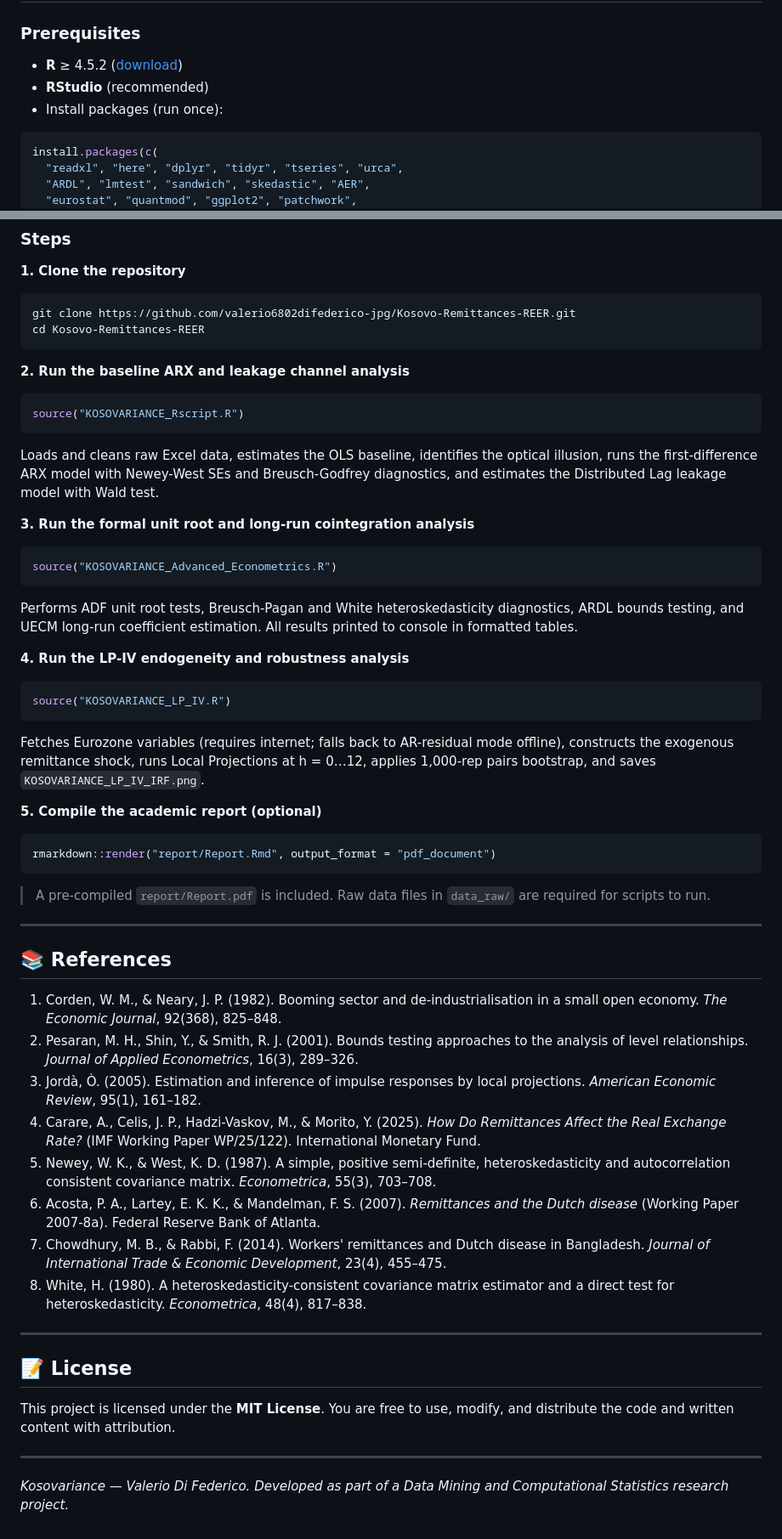
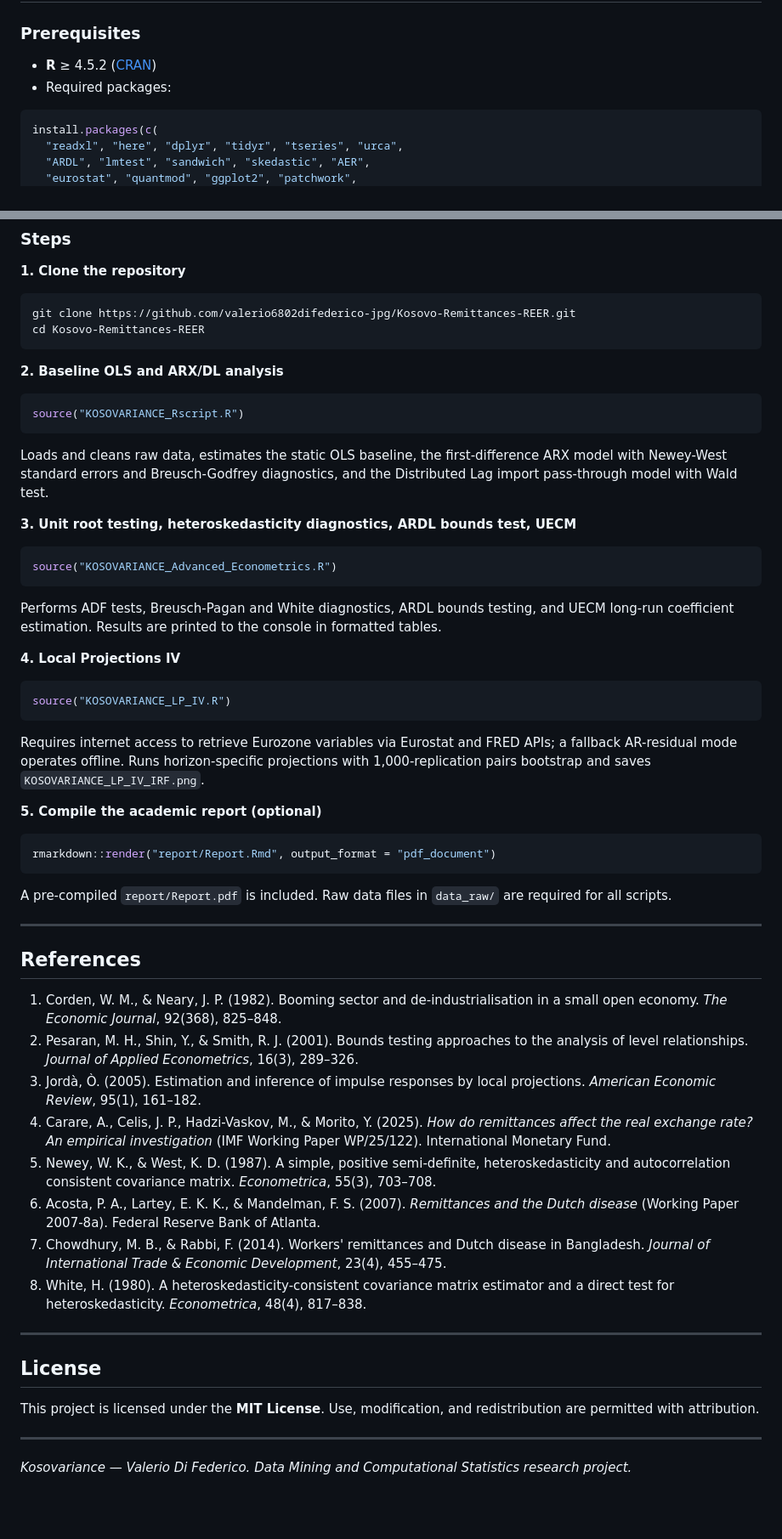
Before and after one commit to valerio6802difederico-jpg/Kosovo-Remittances-REER, a Markdown page: README.md, 2 parts joined by grey strips. Shown at 85% size. GitHub-like rendering; blank space fills up the shorter version.

````diff
--- a/README.md
+++ b/README.md
@@ -120,9 +121,8 @@ Kosovo-Remittances-REER/
 
 ### Prerequisites
 
-- **R** ≥ 4.5.2 ([download](https://cran.r-project.org/))
-- **RStudio** (recommended)
-- Install packages (run once):
+- **R** ≥ 4.5.2 ([CRAN](https://cran.r-project.org/))
+- Required packages:
 
 ```r
 install.packages(c(
@@ -141,38 +141,38 @@ git clone https://github.com/valerio6802difederico-jpg/Kosovo-Remittances-REER.g
 cd Kosovo-Remittances-REER
 ```
 
-**2. Run the baseline ARX and leakage channel analysis**
+**2. Baseline OLS and ARX/DL analysis**
 ```r
 source("KOSOVARIANCE_Rscript.R")
 ```
-Loads and cleans raw Excel data, estimates the OLS baseline, identifies the optical illusion, runs the first-difference ARX model with Newey-West SEs and Breusch-Godfrey diagnostics, and estimates the Distributed Lag leakage model with Wald test.
+Loads and cleans raw data, estimates the static OLS baseline, the first-difference ARX model with Newey-West standard errors and Breusch-Godfrey diagnostics, and the Distributed Lag import pass-through model with Wald test.
 
-**3. Run the formal unit root and long-run cointegration analysis**
+**3. Unit root testing, heteroskedasticity diagnostics, ARDL bounds test, UECM**
 ```r
 source("KOSOVARIANCE_Advanced_Econometrics.R")
 ```
-Performs ADF unit root tests, Breusch-Pagan and White heteroskedasticity diagnostics, ARDL bounds testing, and UECM long-run coefficient estimation. All results printed to console in formatted tables.
+Performs ADF tests, Breusch-Pagan and White diagnostics, ARDL bounds testing, and UECM long-run coefficient estimation. Results are printed to the console in formatted tables.
 
-**4. Run the LP-IV endogeneity and robustness analysis**
+**4. Local Projections IV**
 ```r
 source("KOSOVARIANCE_LP_IV.R")
 ```
-Fetches Eurozone variables (requires internet; falls back to AR-residual mode offline), constructs the exogenous remittance shock, runs Local Projections at h = 0…12, applies 1,000-rep pairs bootstrap, and saves `KOSOVARIANCE_LP_IV_IRF.png`.
+Requires internet access to retrieve Eurozone variables via Eurostat and FRED APIs; a fallback AR-residual mode operates offline. Runs horizon-specific projections with 1,000-replication pairs bootstrap and saves `KOSOVARIANCE_LP_IV_IRF.png`.
 
 **5. Compile the academic report (optional)**
 ```r
 rmarkdown::render("report/Report.Rmd", output_format = "pdf_document")
 ```
-> A pre-compiled `report/Report.pdf` is included. Raw data files in `data_raw/` are required for scripts to run.
+A pre-compiled `report/Report.pdf` is included. Raw data files in `data_raw/` are required for all scripts.
 
 ---
 
-## 📚 References
+## References
 
 1. Corden, W. M., & Neary, J. P. (1982). Booming sector and de-industrialisation in a small open economy. *The Economic Journal*, 92(368), 825–848.
 2. Pesaran, M. H., Shin, Y., & Smith, R. J. (2001). Bounds testing approaches to the analysis of level relationships. *Journal of Applied Econometrics*, 16(3), 289–326.
 3. Jordà, Ò. (2005). Estimation and inference of impulse responses by local projections. *American Economic Review*, 95(1), 161–182.
-4. Carare, A., Celis, J. P., Hadzi-Vaskov, M., & Morito, Y. (2025). *How Do Remittances Affect the Real Exchange Rate?* (IMF Working Paper WP/25/122). International Monetary Fund.
+4. Carare, A., Celis, J. P., Hadzi-Vaskov, M., & Morito, Y. (2025). *How do remittances affect the real exchange rate? An empirical investigation* (IMF Working Paper WP/25/122). International Monetary Fund.
 5. Newey, W. K., & West, K. D. (1987). A simple, positive semi-definite, heteroskedasticity and autocorrelation consistent covariance matrix. *Econometrica*, 55(3), 703–708.
 6. Acosta, P. A., Lartey, E. K. K., & Mandelman, F. S. (2007). *Remittances and the Dutch disease* (Working Paper 2007-8a). Federal Reserve Bank of Atlanta.
 7. Chowdhury, M. B., & Rabbi, F. (2014). Workers' remittances and Dutch disease in Bangladesh. *Journal of International Trade & Economic Development*, 23(4), 455–475.
@@ -180,10 +180,10 @@ rmarkdown::render("report/Report.Rmd", output_format = "pdf_document")
 
 ---
 
-## 📝 License
+## License
 
-This project is licensed under the **MIT License**. You are free to use, modify, and distribute the code and written content with attribution.
+This project is licensed under the **MIT License**. Use, modification, and redistribution are permitted with attribution.
 
 ---
 
-*Kosovariance — Valerio Di Federico. Developed as part of a Data Mining and Computational Statistics research project.*
+*Kosovariance — Valerio Di Federico. Data Mining and Computational Statistics research project.*
````
Also changed, not shown: other parts of README.md (+46 -45 lines), Methodology_and_Findings.md (+110 -104 lines), Original_Report_Updated.md (+134 -143 lines).
